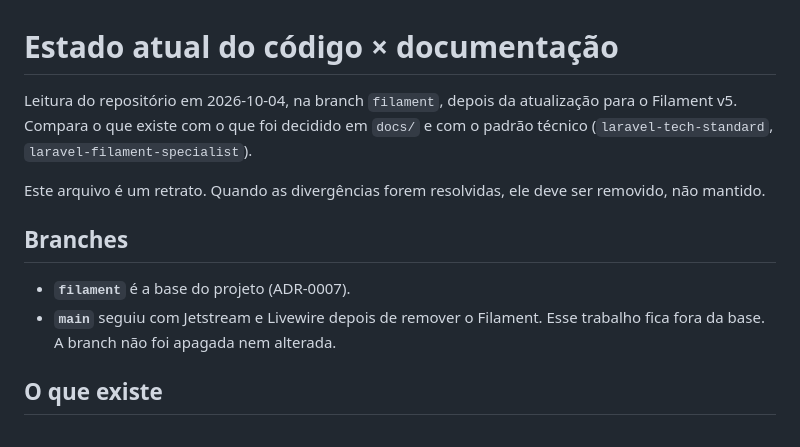
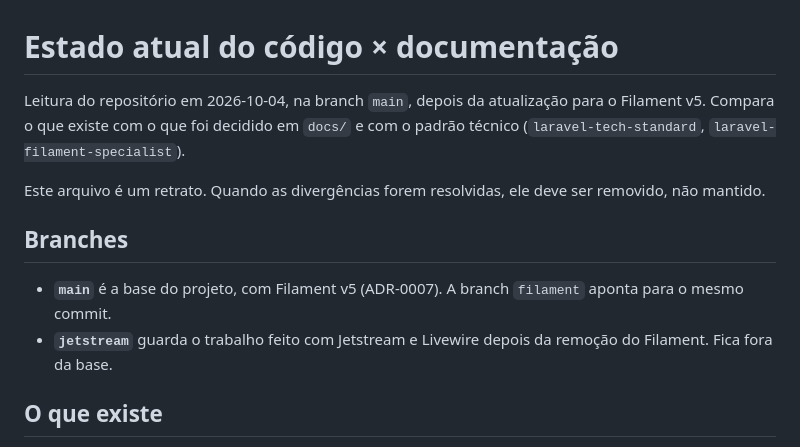
Before and after one commit to uendelsilveira/Multi_Tenant, a Markdown page: docs/04-arquitetura/estado-atual.md, the part around the change. Drawn GitHub-style.

Commit message:
docs: atualiza estado atual após a main assumir a base Filament v5

```diff
--- a/docs/04-arquitetura/estado-atual.md
+++ b/docs/04-arquitetura/estado-atual.md
@@ -1,13 +1,13 @@
 # Estado atual do código × documentação
 
-Leitura do repositório em 2026-10-04, na branch `filament`, depois da atualização para o Filament v5. Compara o que existe com o que foi decidido em `docs/` e com o padrão técnico (`laravel-tech-standard`, `laravel-filament-specialist`).
+Leitura do repositório em 2026-10-04, na branch `main`, depois da atualização para o Filament v5. Compara o que existe com o que foi decidido em `docs/` e com o padrão técnico (`laravel-tech-standard`, `laravel-filament-specialist`).
 
 Este arquivo é um retrato. Quando as divergências forem resolvidas, ele deve ser removido, não mantido.
 
 ## Branches
 
-- **`filament`** é a base do projeto (ADR-0007).
-- **`main`** seguiu com Jetstream e Livewire depois de remover o Filament. Esse trabalho fica fora da base. A branch não foi apagada nem alterada.
+- **`main`** é a base do projeto, com Filament v5 (ADR-0007). A branch `filament` aponta para o mesmo commit.
+- **`jetstream`** guarda o trabalho feito com Jetstream e Livewire depois da remoção do Filament. Fica fora da base.
 
 ## O que existe
 
```
